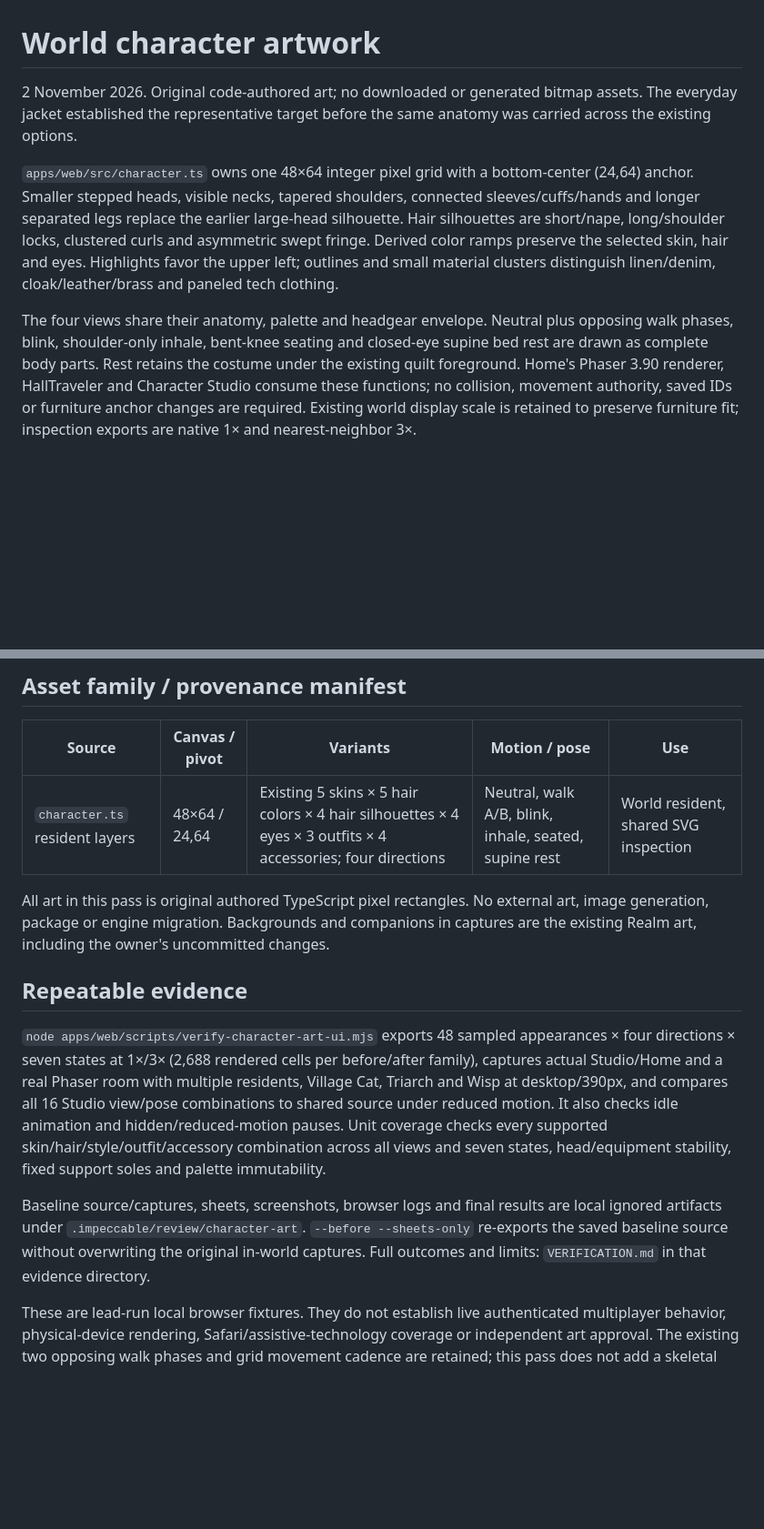
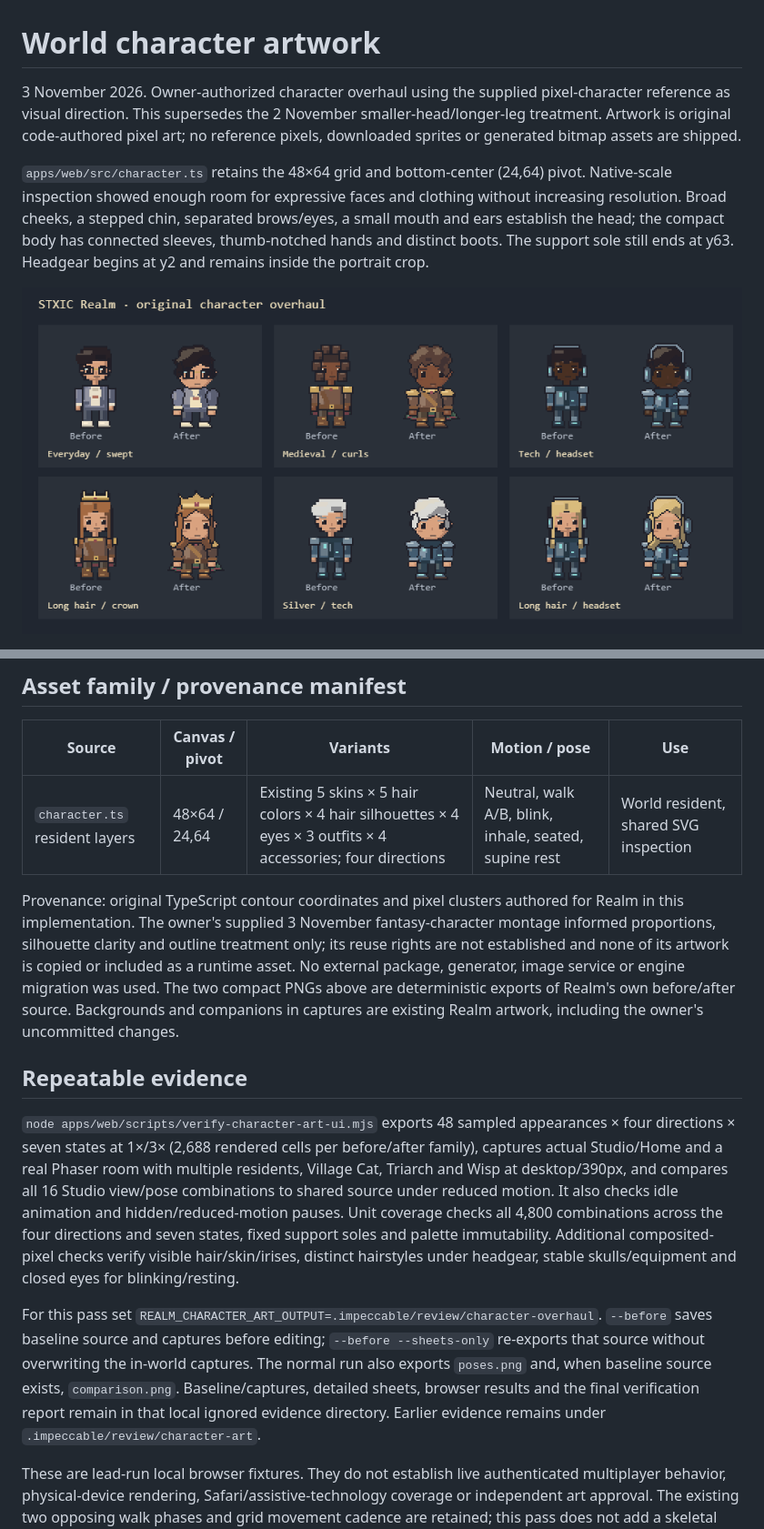
Before and after one commit to clascuna556171/stxic-realm, a Markdown page: docs/CHARACTER_ART.md, 2 parts joined by grey strips. Shown at 91% size. Drawn GitHub-style; pictures changed too: docs/images/character-overhaul-comparison.png (added); blank space fills up the shorter version.

Commit message:
docs(character): document character overhaul, add visual inspection artifacts, and align world social test selector

```diff
--- a/docs/CHARACTER_ART.md
+++ b/docs/CHARACTER_ART.md
@@ -1,8 +1,8 @@
 # World character artwork
 
-2 November 2026. Original code-authored art; no downloaded or generated bitmap assets. The everyday jacket established the representative target before the same anatomy was carried across the existing options.
+3 November 2026. Owner-authorized character overhaul using the supplied pixel-character reference as visual direction. This supersedes the 2 November smaller-head/longer-leg treatment. Artwork is original code-authored pixel art; no reference pixels, downloaded sprites or generated bitmap assets are shipped.
 
-`apps/web/src/character.ts` owns one 48×64 integer pixel grid with a bottom-center (24,64) anchor. Smaller stepped heads, visible necks, tapered shoulders, connected sleeves/cuffs/hands and longer separated legs replace the earlier large-head silhouette. Hair silhouettes are short/nape, long/shoulder locks, clustered curls and asymmetric swept fringe. Derived color ramps preserve the selected skin, hair and eyes. Highlights favor the upper left; outlines and small material clusters distinguish linen/denim, cloak/leather/brass and paneled tech clothing.
+`apps/web/src/character.ts` retains the 48×64 grid and bottom-center (24,64) pivot. Native-scale inspection showed enough room for expressive faces and clothing without increasing resolution. Broad cheeks, a stepped chin, separated brows/eyes, a small mouth and ears establish the head; the compact body has connected sleeves, thumb-notched hands and distinct boots. The support sole still ends at y63. Headgear begins at y2 and remains inside the portrait crop.
 
-The four views share their anatomy, palette and headgear envelope. Neutral plus opposing walk phases, blink, shoulder-only inhale, bent-knee seating and closed-eye supine bed rest are drawn as complete body parts. Rest retains the costume under the existing quilt foreground. Home's Phaser 3.90 renderer, HallTraveler and Character Studio consume these functions; no collision, movement authority, saved IDs or furniture anchor changes are required. Existing world display scale is retained to preserve furniture fit; inspection exports are native 1× and nearest-neighbor 3×.
+![Before and after: six representative combinations](images/character-overhaul-comparison.png)
 
@@ -14,12 +30,12 @@ The Studio adds only Front/Left/Rear/Right and an inspection pose selector. Draf
 | --- | --- | --- | --- | --- |
 | `character.ts` resident layers | 48×64 / 24,64 | Existing 5 skins × 5 hair colors × 4 hair silhouettes × 4 eyes × 3 outfits × 4 accessories; four directions | Neutral, walk A/B, blink, inhale, seated, supine rest | World resident, shared SVG inspection |
 
-All art in this pass is original authored TypeScript pixel rectangles. No external art, image generation, package or engine migration. Backgrounds and companions in captures are the existing Realm art, including the owner's uncommitted changes.
+Provenance: original TypeScript contour coordinates and pixel clusters authored for Realm in this implementation. The owner's supplied 3 November fantasy-character montage informed proportions, silhouette clarity and outline treatment only; its reuse rights are not established and none of its artwork is copied or included as a runtime asset. No external package, generator, image service or engine migration was used. The two compact PNGs above are deterministic exports of Realm's own before/after source. Backgrounds and companions in captures are existing Realm artwork, including the owner's uncommitted changes.
 
 ## Repeatable evidence
 
-`node apps/web/scripts/verify-character-art-ui.mjs` exports 48 sampled appearances × four directions × seven states at 1×/3× (2,688 rendered cells per before/after family), captures actual Studio/Home and a real Phaser room with multiple residents, Village Cat, Triarch and Wisp at desktop/390px, and compares all 16 Studio view/pose combinations to shared source under reduced motion. It also checks idle animation and hidden/reduced-motion pauses. Unit coverage checks every supported skin/hair/style/outfit/accessory combination across all views and seven states, head/equipment stability, fixed support soles and palette immutability.
+`node apps/web/scripts/verify-character-art-ui.mjs` exports 48 sampled appearances × four directions × seven states at 1×/3× (2,688 rendered cells per before/after family), captures actual Studio/Home and a real Phaser room with multiple residents, Village Cat, Triarch and Wisp at desktop/390px, and compares all 16 Studio view/pose combinations to shared source under reduced motion. It also checks idle animation and hidden/reduced-motion pauses. Unit coverage checks all 4,800 combinations across the four directions and seven states, fixed support soles and palette immutability. Additional composited-pixel checks verify visible hair/skin/irises, distinct hairstyles under headgear, stable skulls/equipment and closed eyes for blinking/resting.
 
-Baseline source/captures, sheets, screenshots, browser logs and final results are local ignored artifacts under `.impeccable/review/character-art`. `--before --sheets-only` re-exports the saved baseline source without overwriting the original in-world captures. Full outcomes and limits: `VERIFICATION.md` in that evidence directory.
+For this pass set `REALM_CHARACTER_ART_OUTPUT=.impeccable/review/character-overhaul`. `--before` saves baseline source and captures before editing; `--before --sheets-only` re-exports that source without overwriting the in-world captures. The normal run also exports `poses.png` and, when baseline source exists, `comparison.png`. Baseline/captures, detailed sheets, browser results and the final verification report remain in that local ignored evidence directory. Earlier evidence remains under `.impeccable/review/character-art`.
 
 These are lead-run local browser fixtures. They do not establish live authenticated multiplayer behavior, physical-device rendering, Safari/assistive-technology coverage or independent art approval. The existing two opposing walk phases and grid movement cadence are retained; this pass does not add a skeletal animation system or change authoritative movement timing.
```
Also changed, not shown: other parts of docs/CHARACTER_ART.md (+17 -1 lines), docs/DESIGN.md (+1 -1 lines), docs/images/character-overhaul-poses.png (added), 1 other file.
